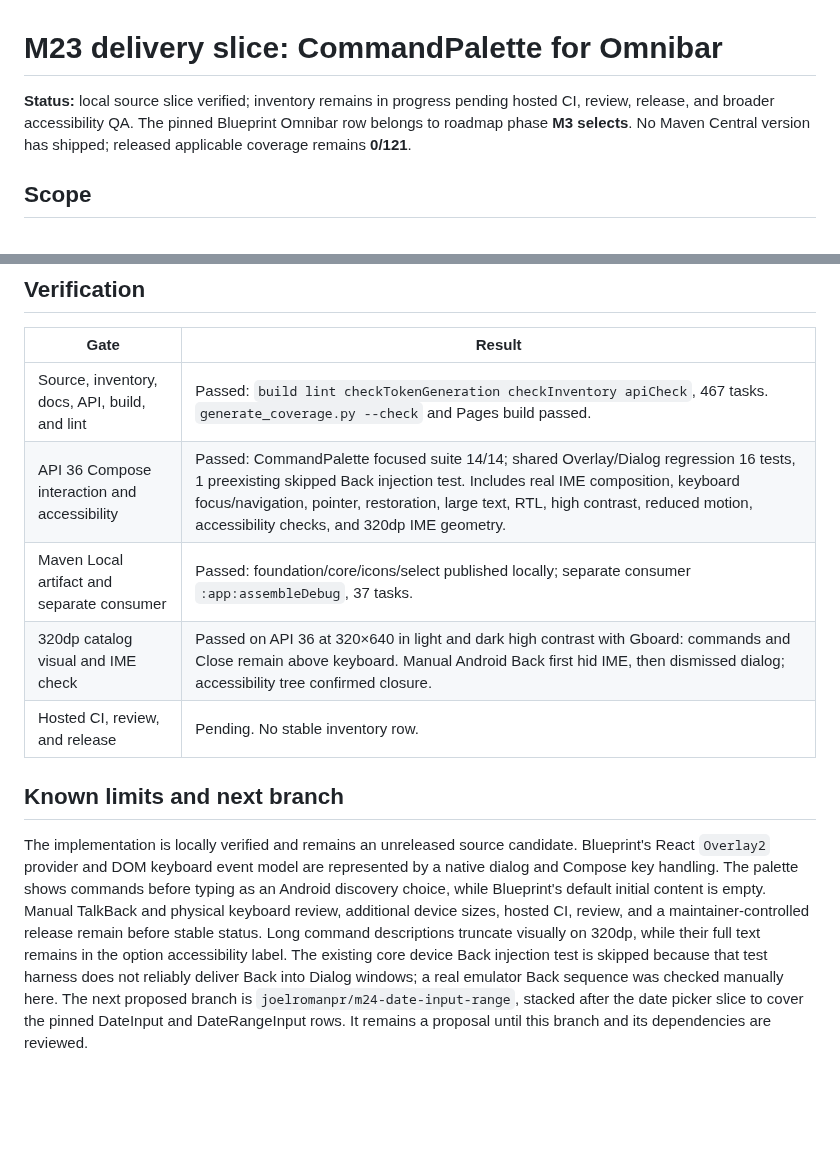
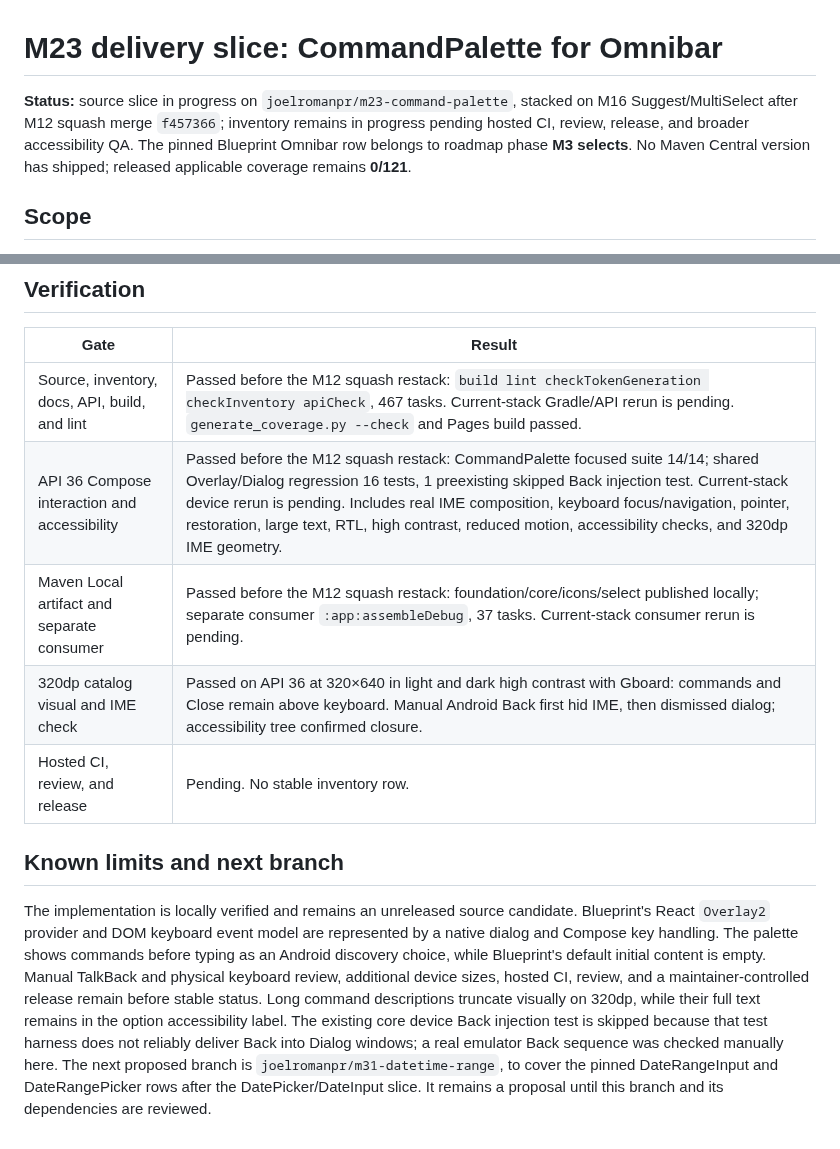
Before and after one commit to joelromanpr/brace-android, a Markdown page: docs/milestones/m23-command-palette.md, 2 parts joined by grey strips. GitHub-like rendering; blank space fills up the shorter version.

Commit message:
docs(select): record command palette stack status

```diff
--- a/docs/milestones/m23-command-palette.md
+++ b/docs/milestones/m23-command-palette.md
@@ -1,6 +1,6 @@
 # M23 delivery slice: CommandPalette for Omnibar
 
-**Status:** local source slice verified; inventory remains in progress pending hosted CI, review, release, and broader accessibility QA. The pinned Blueprint Omnibar row belongs to roadmap phase **M3 selects**. No Maven Central version has shipped; released applicable coverage remains **0/121**.
+**Status:** source slice in progress on `joelromanpr/m23-command-palette`, stacked on M16 Suggest/MultiSelect after M12 squash merge `f457366`; inventory remains in progress pending hosted CI, review, release, and broader accessibility QA. The pinned Blueprint Omnibar row belongs to roadmap phase **M3 selects**. No Maven Central version has shipped; released applicable coverage remains **0/121**.
 
 ## Scope
 
@@ -12,12 +12,12 @@
 
 | Gate | Result |
 | --- | --- |
-| Source, inventory, docs, API, build, and lint | Passed: `build lint checkTokenGeneration checkInventory apiCheck`, 467 tasks. `generate_coverage.py --check` and Pages build passed. |
-| API 36 Compose interaction and accessibility | Passed: CommandPalette focused suite 14/14; shared Overlay/Dialog regression 16 tests, 1 preexisting skipped Back injection test. Includes real IME composition, keyboard focus/navigation, pointer, restoration, large text, RTL, high contrast, reduced motion, accessibility checks, and 320dp IME geometry. |
-| Maven Local artifact and separate consumer | Passed: foundation/core/icons/select published locally; separate consumer `:app:assembleDebug`, 37 tasks. |
+| Source, inventory, docs, API, build, and lint | Passed before the M12 squash restack: `build lint checkTokenGeneration checkInventory apiCheck`, 467 tasks. Current-stack Gradle/API rerun is pending. `generate_coverage.py --check` and Pages build passed. |
+| API 36 Compose interaction and accessibility | Passed before the M12 squash restack: CommandPalette focused suite 14/14; shared Overlay/Dialog regression 16 tests, 1 preexisting skipped Back injection test. Current-stack device rerun is pending. Includes real IME composition, keyboard focus/navigation, pointer, restoration, large text, RTL, high contrast, reduced motion, accessibility checks, and 320dp IME geometry. |
+| Maven Local artifact and separate consumer | Passed before the M12 squash restack: foundation/core/icons/select published locally; separate consumer `:app:assembleDebug`, 37 tasks. Current-stack consumer rerun is pending. |
 | 320dp catalog visual and IME check | Passed on API 36 at 320×640 in light and dark high contrast with Gboard: commands and Close remain above keyboard. Manual Android Back first hid IME, then dismissed dialog; accessibility tree confirmed closure. |
 | Hosted CI, review, and release | Pending. No stable inventory row. |
 
 ## Known limits and next branch
 
-The implementation is locally verified and remains an unreleased source candidate. Blueprint's React `Overlay2` provider and DOM keyboard event model are represented by a native dialog and Compose key handling. The palette shows commands before typing as an Android discovery choice, while Blueprint's default initial content is empty. Manual TalkBack and physical keyboard review, additional device sizes, hosted CI, review, and a maintainer-controlled release remain before stable status. Long command descriptions truncate visually on 320dp, while their full text remains in the option accessibility label. The existing core device Back injection test is skipped because that test harness does not reliably deliver Back into Dialog windows; a real emulator Back sequence was checked manually here. The next proposed branch is `joelromanpr/m24-date-input-range`, stacked after the date picker slice to cover the pinned DateInput and DateRangeInput rows. It remains a proposal until this branch and its dependencies are reviewed.
+The implementation is locally verified and remains an unreleased source candidate. Blueprint's React `Overlay2` provider and DOM keyboard event model are represented by a native dialog and Compose key handling. The palette shows commands before typing as an Android discovery choice, while Blueprint's default initial content is empty. Manual TalkBack and physical keyboard review, additional device sizes, hosted CI, review, and a maintainer-controlled release remain before stable status. Long command descriptions truncate visually on 320dp, while their full text remains in the option accessibility label. The existing core device Back injection test is skipped because that test harness does not reliably deliver Back into Dialog windows; a real emulator Back sequence was checked manually here. The next proposed branch is `joelromanpr/m31-datetime-range`, to cover the pinned DateRangeInput and DateRangePicker rows after the DatePicker/DateInput slice. It remains a proposal until this branch and its dependencies are reviewed.
```
